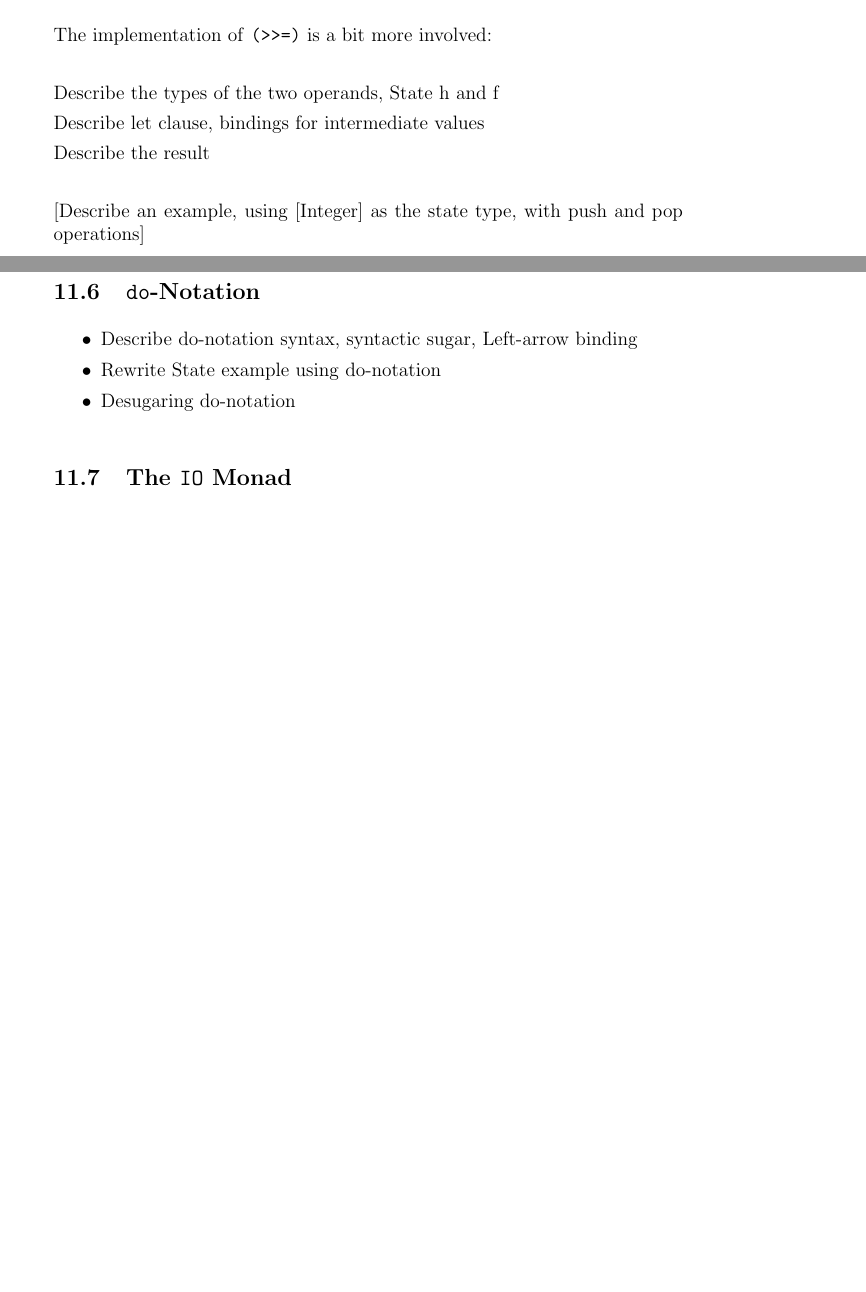
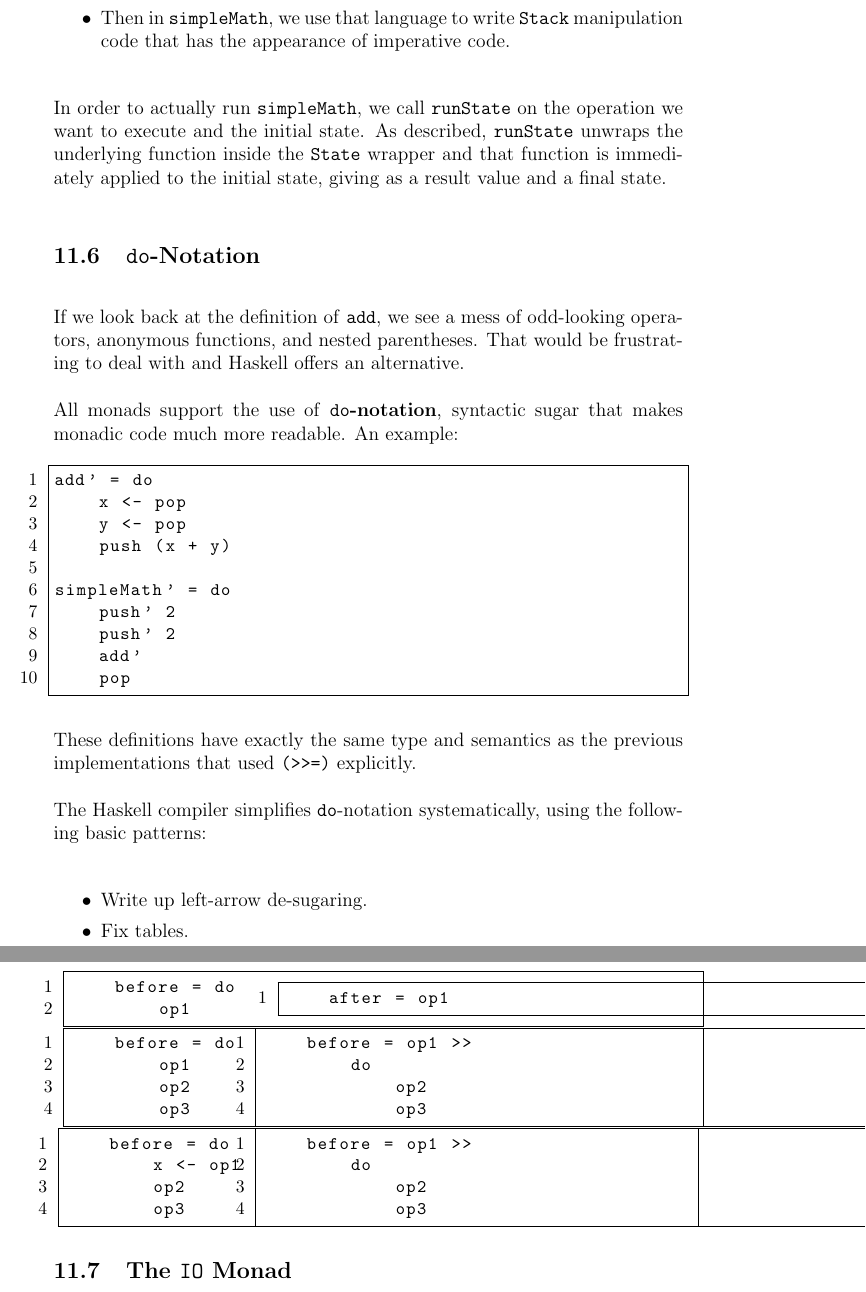
Before and after one commit to zachmay/cs612, a LaTeX document (lecture-notes/lecture-notes.tex, which reads lecture-notes/monads.tex): two parts of pages 37 and 38 of 38 before the commit and two parts of pages 40 and 41 of 42 after it, joined at a grey line, cut at the place of the change, the shorter picture padded with empty space. Compiled offline with pdfLaTeX.

Commit message:
More monad stuff

```diff
--- a/lecture-notes/monads.tex
+++ b/lecture-notes/monads.tex
@@ -286 +282,0 @@ stateful computation that simply returns a value and leaves the state untouched.
-as a neutral operation that injects a value into as bare a context as possible.
@@ -287,2 +286 @@ as a neutral operation that injects a value into as bare a context as possible.
 
-The implementation of \code{(>>=)} is a bit more involved:
@@ -289,5 +329,2 @@ The implementation of \code{(>>=)} is a bit more involved:
 
 \begin{notelist}
-    \item [Describe the types of the two operands, State h and f]
-    \item [Describe let clause, bindings for intermediate values]
-    \item [Describe the result]
@@ -294,3 +345,2 @@ The implementation of \code{(>>=)} is a bit more involved:
 \end{notelist}
 
-[Describe an example, using [Integer] as the state type, with push and pop operations]
@@ -297,10 +367,83 @@ The implementation of \code{(>>=)} is a bit more involved:
+    \item Then in \code{simpleMath}, we use that language to write \code{Stack} manipulation code that has the appearance of
+          imperative code.
+\end{notelist}
+
+In order to actually run \code{simpleMath}, we call \code{runState} on the operation we want to execute and the initial state.
+As described, \code{runState} unwraps the underlying function inside the \code{State} wrapper and that function is immediately
+applied to the initial state, giving as a result value and a final state.
 
 \subsection{\code{do}-Notation}
 
+If we look back at the definition of \code{add}, we see a mess of odd-looking operators, anonymous functions, and nested
+parentheses. That would be frustrating to deal with and Haskell offers an alternative.
+
+All monads support the use of \textbf{\code{do}-notation}, syntactic sugar that makes monadic code much more readable.
+An example:
+
+\begin{lstlisting}
+add' = do
+    x <- pop
+    y <- pop
+    push (x + y)
+
+simpleMath' = do
+    push' 2
+    push' 2
+    add'
+    pop
+\end{lstlisting}
+
+These definitions have exactly the same type and semantics as the previous implementations that used \code{(>>=)} explicitly.
+
+The Haskell compiler simplifies \code{do}-notation systematically, using the following basic patterns:
+
+
+\begin{table}[h]
+\begin{tabular}{c c}
+    \begin{lstlisting}
+    before = do
+        op1
+    \end{lstlisting}
+    &
+    \begin{lstlisting}
+    after = op1
+    \end{lstlisting} \\
+
+    \begin{lstlisting}
+    before = do
+        op1
+        op2
+        op3
+    \end{lstlisting}
+    &
+    \begin{lstlisting}
+    before = op1 >>
+        do
+            op2
+            op3
+
+    \end{lstlisting} \\
+
+    \begin{lstlisting}
+    before = do
+        x <- op1
+        op2
+        op3
+    \end{lstlisting}
+    &
+    \begin{lstlisting}
+    before = op1 >>
+        do
+            op2
+            op3
+
+    \end{lstlisting} \\
+\end{tabular}
+\end{table}
+
 \begin{notelist}
-    \item Describe do-notation syntax, syntactic sugar, Left-arrow binding
-    \item Rewrite State example using do-notation
-    \item Desugaring do-notation
+    \item Write up left-arrow de-sugaring.
+    \item Fix tables.
 \end{notelist}
 
 \subsection{The \code{IO} Monad}
```
Also changed, not shown: lecture-notes/lecture-notes.tex (+4 -0 lines), code/state-monad.hs (added), lecture-notes.pdf, lecture-notes/monads.tex (82 more changed lines).
